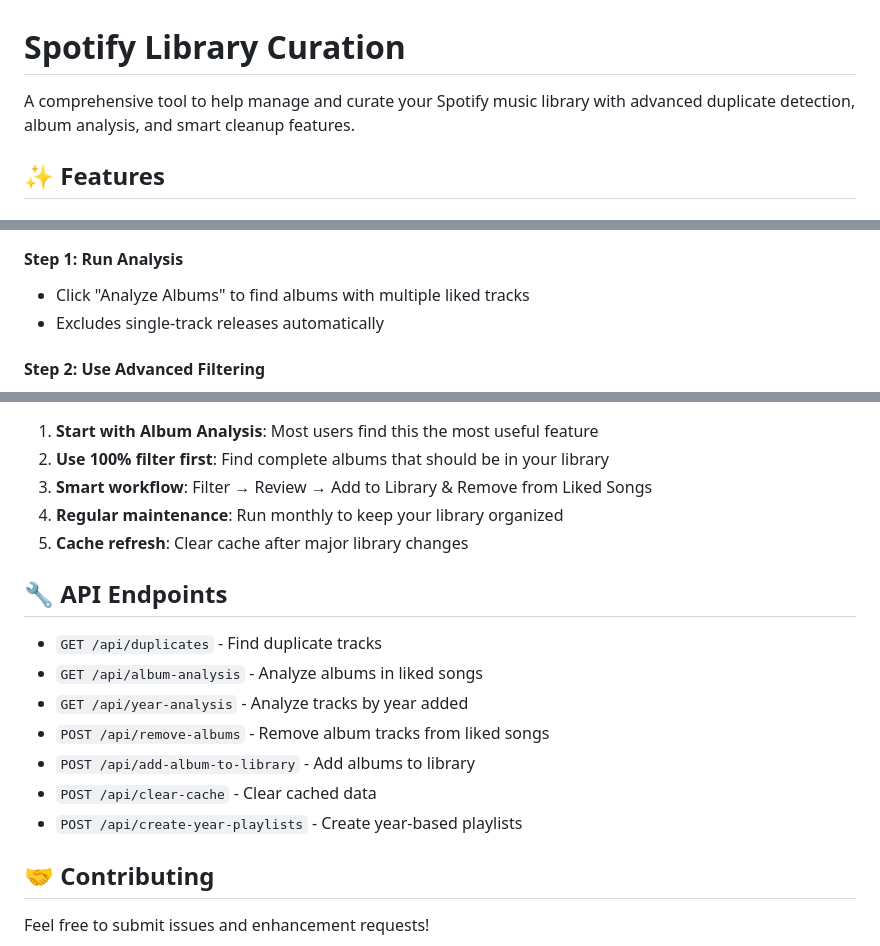
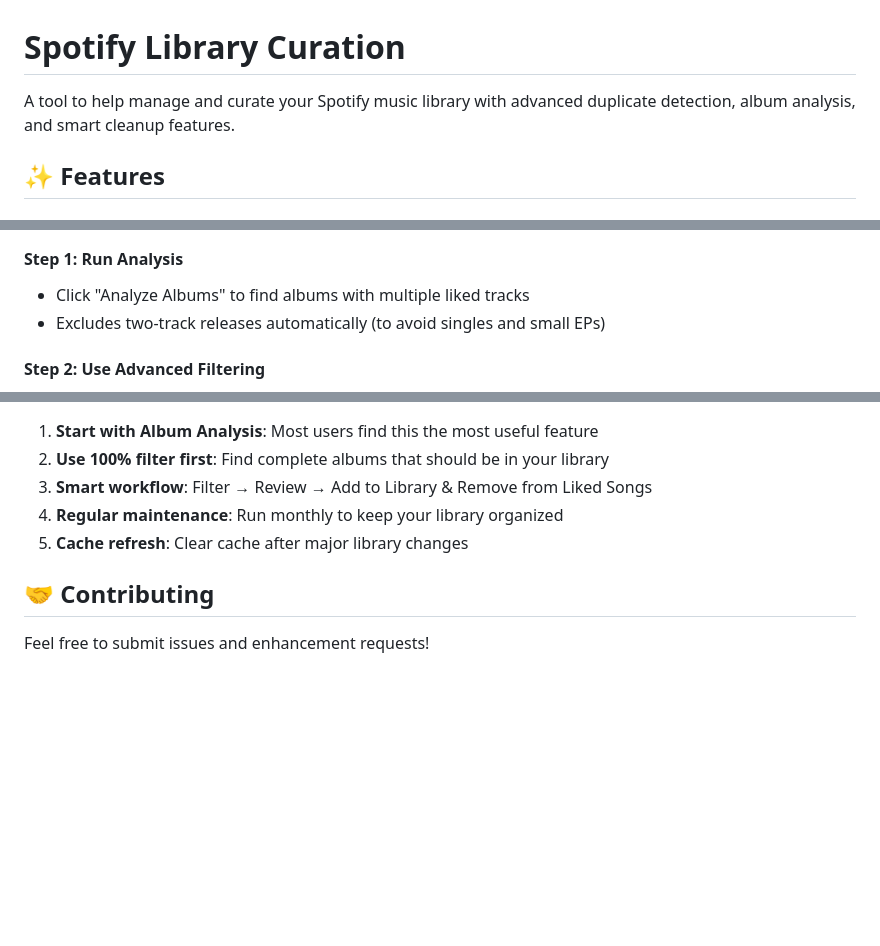
Before and after one commit to jonjanego/spotify-library-curation, a Markdown page: README.md, 3 parts joined by grey strips. Drawn GitHub-style; blank space fills up the shorter version.

Commit message:
Update README to clarify features and remove API endpoints...
...section for API endpoints that are no longer relevant.

```diff
--- a/README.md
+++ b/README.md
@@ -1,6 +1,6 @@
 # Spotify Library Curation
 
-A comprehensive tool to help manage and curate your Spotify music library with advanced duplicate detection, album analysis, and smart cleanup features.
+A tool to help manage and curate your Spotify music library with advanced duplicate detection, album analysis, and smart cleanup features.
 
 ## ✨ Features
 
@@ -101,7 +101,7 @@ A comprehensive tool to help manage and curate your Spotify music library with a
 
 #### Step 1: Run Analysis
 - Click "Analyze Albums" to find albums with multiple liked tracks
-- Excludes single-track releases automatically
+- Excludes two-track releases automatically (to avoid singles and small EPs)
 
 #### Step 2: Use Advanced Filtering
 - **Set percentage threshold**: e.g., 100% for complete albums, 75% for mostly complete
@@ -168,16 +168,6 @@ Choose from several bulk actions:
 4. **Regular maintenance**: Run monthly to keep your library organized
 5. **Cache refresh**: Clear cache after major library changes
 
-## 🔧 API Endpoints
-
-- `GET /api/duplicates` - Find duplicate tracks
-- `GET /api/album-analysis` - Analyze albums in liked songs
-- `GET /api/year-analysis` - Analyze tracks by year added
-- `POST /api/remove-albums` - Remove album tracks from liked songs
-- `POST /api/add-album-to-library` - Add albums to library
-- `POST /api/clear-cache` - Clear cached data
-- `POST /api/create-year-playlists` - Create year-based playlists
-
 ## 🤝 Contributing
 
 Feel free to submit issues and enhancement requests!
```
